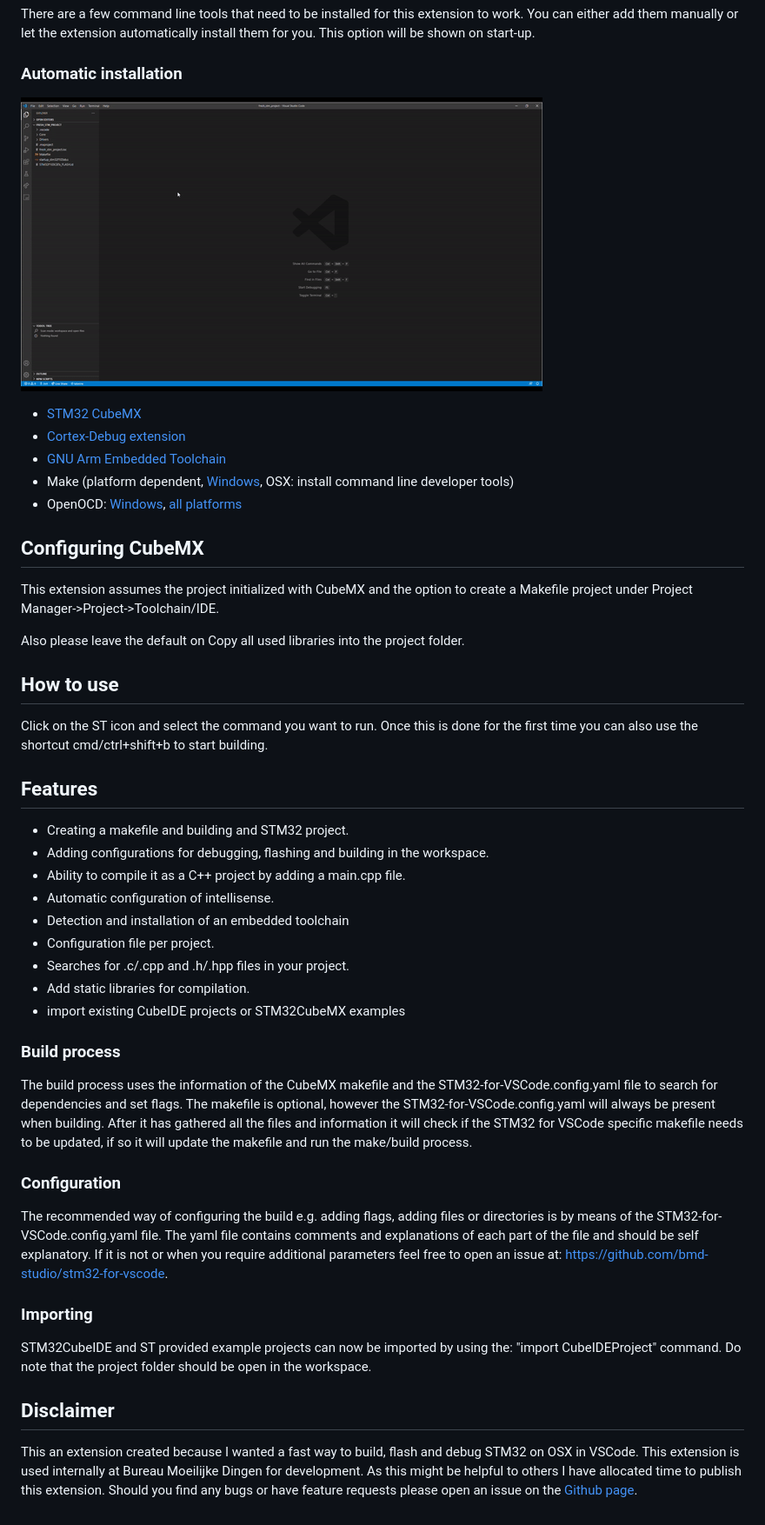
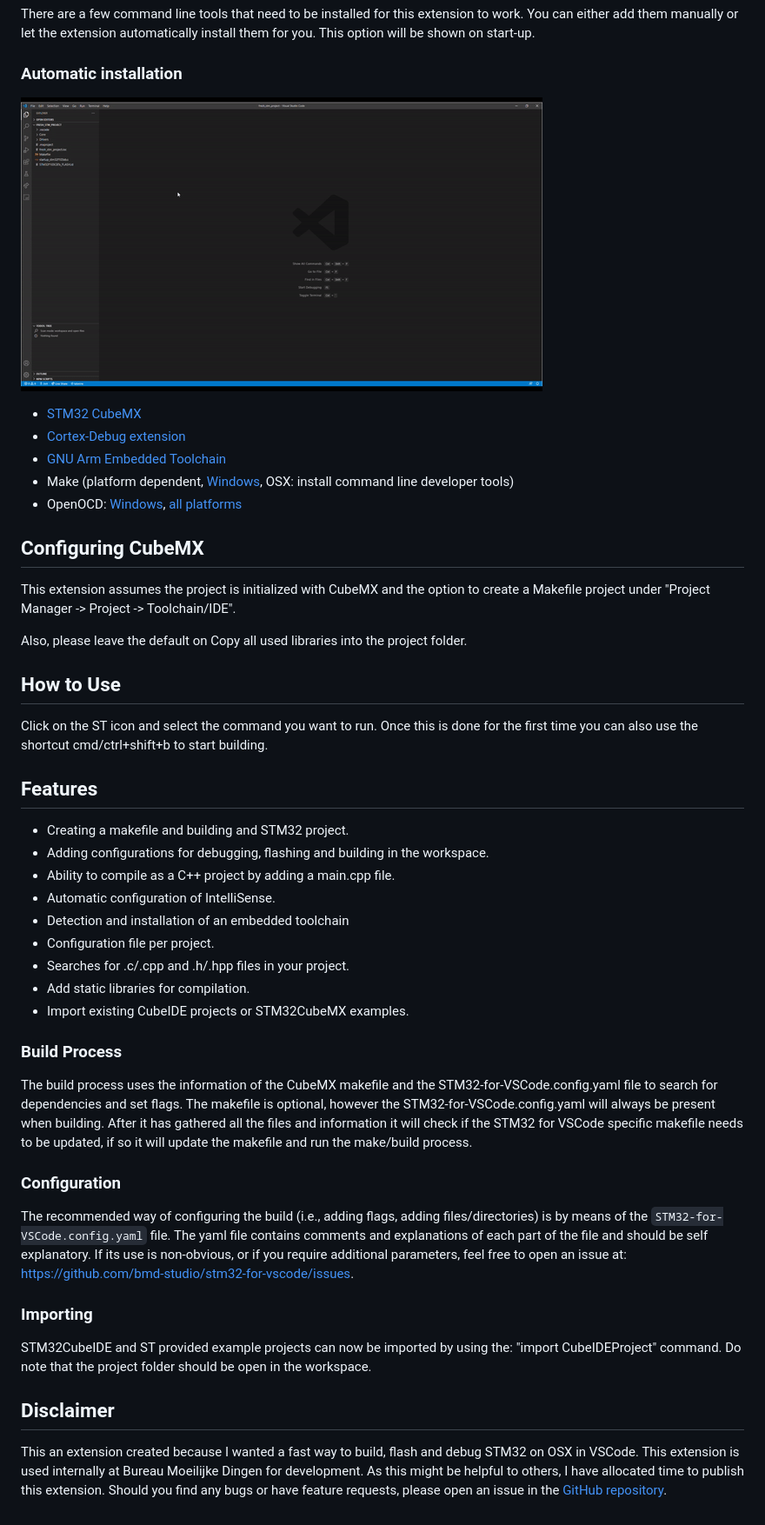
Before and after one commit to bmd-studio/stm32-for-vscode, a Markdown page: README.md, the part around the change printed below. Shown: that part at 87% size. GitHub-like rendering.

Commit message:
Proofread README

```diff
--- a/README.md
+++ b/README.md
@@ -21,31 +21,32 @@ There are a few command line tools that need to be installed for this extension
 - OpenOCD: [Windows](https://gnutoolchains.com/arm-eabi/openocd/), [all platforms](https://xpack.github.io/openocd/install/)
 
 ## Configuring CubeMX
-This extension assumes the project initialized with CubeMX and the option to create a Makefile project under Project Manager->Project->Toolchain/IDE.
+This extension assumes the project is initialized with CubeMX and the option to create a Makefile project under "Project Manager -> Project -> Toolchain/IDE".
 
-Also please leave the default on Copy all used libraries into the project folder.
+Also, please leave the default on Copy all used libraries into the project folder.
 
-## How to use
+## How to Use
 Click on the ST icon and select the command you want to run. Once this is done for the first time you can also use the shortcut cmd/ctrl+shift+b to start building.
 
 ## Features
 - Creating a makefile and building and STM32 project.
 - Adding configurations for debugging, flashing and building in the workspace.
-- Ability to compile it as a C++ project by adding a main.cpp file.
-- Automatic configuration of intellisense.
+- Ability to compile as a C++ project by adding a main.cpp file.
+- Automatic configuration of IntelliSense.
 - Detection and installation of an embedded toolchain
 - Configuration file per project.
 - Searches for .c/.cpp and .h/.hpp files in your project.
 - Add static libraries for compilation.
-- import existing CubeIDE projects or STM32CubeMX examples
+- Import existing CubeIDE projects or STM32CubeMX examples.
 
-### Build process
+### Build Process
 The build process uses the information of the CubeMX makefile and the STM32-for-VSCode.config.yaml file to search for dependencies and set flags. The makefile is optional, however the STM32-for-VSCode.config.yaml will always be present when building. After it has gathered all the files and information it will check if the STM32 for VSCode specific makefile needs to be updated, if so it will update the makefile and run the make/build process.
 
 ### Configuration
-The recommended way of configuring the build e.g. adding flags, adding files or directories is by means of the STM32-for-VSCode.config.yaml file. The yaml file contains comments and explanations of each part of the file and should be self explanatory. If it is not or when you require additional parameters feel free to open an issue at: https://github.com/bmd-studio/stm32-for-vscode.
+The recommended way of configuring the build (i.e., adding flags, adding files/directories) is by means of the `STM32-for-VSCode.config.yaml` file. The yaml file contains comments and explanations of each part of the file and should be self explanatory. If its use is non-obvious, or if you require additional parameters, feel free to open an issue at: https://github.com/bmd-studio/stm32-for-vscode/issues.
+
 ### Importing
 STM32CubeIDE and ST provided example projects can now be imported by using the: "import CubeIDEProject" command. Do note that the project folder should be open in the workspace.
 
 ## Disclaimer
-This an extension created because I wanted a fast way to build, flash and debug STM32 on OSX in VSCode. This extension is used internally at Bureau Moeilijke Dingen for development. As this might be helpful to others I have allocated time to publish this extension. Should you find any bugs or have feature requests please open an issue on the [Github page](https://github.com/bmd-studio/stm32-for-vscode).
+This an extension created because I wanted a fast way to build, flash and debug STM32 on OSX in VSCode. This extension is used internally at Bureau Moeilijke Dingen for development. As this might be helpful to others, I have allocated time to publish this extension. Should you find any bugs or have feature requests, please open an issue in the [GitHub repository](https://github.com/bmd-studio/stm32-for-vscode/issues).
```
Also changed, not shown: other parts of README.md (+5 -5 lines).
